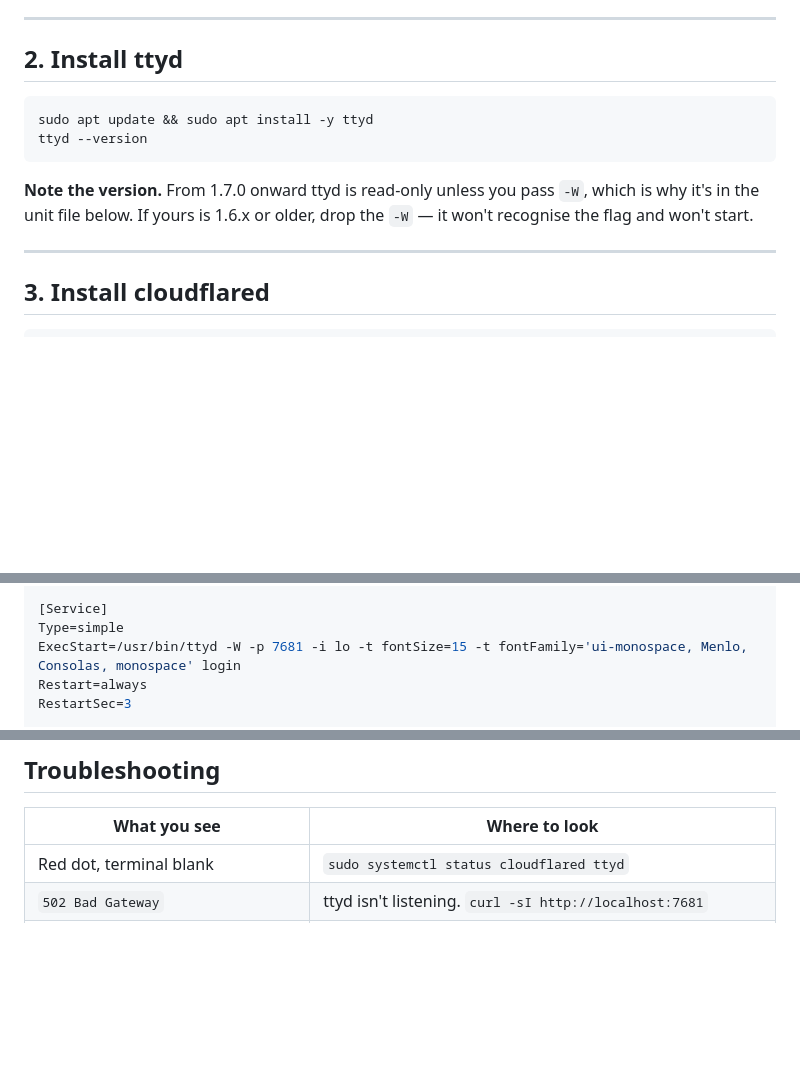
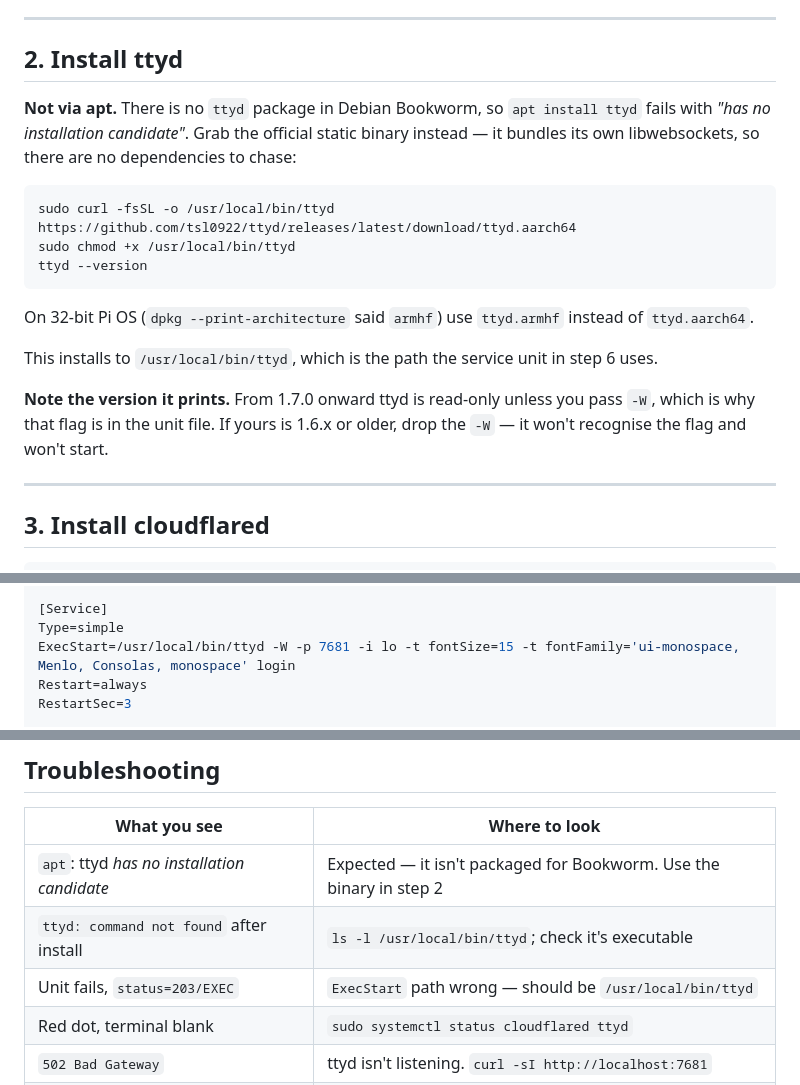
Before and after one commit to skhshths/oliverbar.net, a Markdown page: PI_TERMINAL_SETUP.md, 3 parts joined by grey strips. Drawn GitHub-style; blank space fills up the shorter version.

Commit message:
Fix ttyd install steps in the Pi runbook
ttyd isn't packaged for Debian Bookworm, so the documented
"apt install ttyd" fails outright. Switch to the official static binary,
correct the systemd ExecStart to /usr/local/bin/ttyd, and add the
matching troubleshooting rows.

Co-Authored-By: Claude Opus 5 <noreply@anthropic.com>

````diff
--- a/PI_TERMINAL_SETUP.md
+++ b/PI_TERMINAL_SETUP.md
@@ -57,14 +57,26 @@ build — substitute `armhf` for `arm64` in step 3.
 
 ## 2. Install ttyd
 
+**Not via apt.** There is no `ttyd` package in Debian Bookworm, so
+`apt install ttyd` fails with *"has no installation candidate"*. Grab the
+official static binary instead — it bundles its own libwebsockets, so there are
+no dependencies to chase:
+
 ```bash
-sudo apt update && sudo apt install -y ttyd
+sudo curl -fsSL -o /usr/local/bin/ttyd https://github.com/tsl0922/ttyd/releases/latest/download/ttyd.aarch64
+sudo chmod +x /usr/local/bin/ttyd
 ttyd --version
 ```
 
-**Note the version.** From 1.7.0 onward ttyd is read-only unless you pass `-W`,
-which is why it's in the unit file below. If yours is 1.6.x or older, drop the
-`-W` — it won't recognise the flag and won't start.
+On 32-bit Pi OS (`dpkg --print-architecture` said `armhf`) use
+`ttyd.armhf` instead of `ttyd.aarch64`.
+
+This installs to `/usr/local/bin/ttyd`, which is the path the service unit in
+step 6 uses.
+
+**Note the version it prints.** From 1.7.0 onward ttyd is read-only unless you
+pass `-W`, which is why that flag is in the unit file. If yours is 1.6.x or
+older, drop the `-W` — it won't recognise the flag and won't start.
 
 ---
 
@@ -140,7 +152,7 @@ After=network.target
 
 [Service]
 Type=simple
-ExecStart=/usr/bin/ttyd -W -p 7681 -i lo -t fontSize=15 -t fontFamily='ui-monospace, Menlo, Consolas, monospace' login
+ExecStart=/usr/local/bin/ttyd -W -p 7681 -i lo -t fontSize=15 -t fontFamily='ui-monospace, Menlo, Consolas, monospace' login
 Restart=always
 RestartSec=3
 
@@ -224,6 +236,9 @@ disable the page there entirely.
 
 | What you see | Where to look |
 |---|---|
+| `apt`: ttyd *has no installation candidate* | Expected — it isn't packaged for Bookworm. Use the binary in step 2 |
+| `ttyd: command not found` after install | `ls -l /usr/local/bin/ttyd`; check it's executable |
+| Unit fails, `status=203/EXEC` | `ExecStart` path wrong — should be `/usr/local/bin/ttyd` |
 | Red dot, terminal blank | `sudo systemctl status cloudflared ttyd` |
 | `502 Bad Gateway` | ttyd isn't listening. `curl -sI http://localhost:7681` |
 | Terminal shows but typing does nothing | Missing `-W` on ttyd 1.7+ |
````
